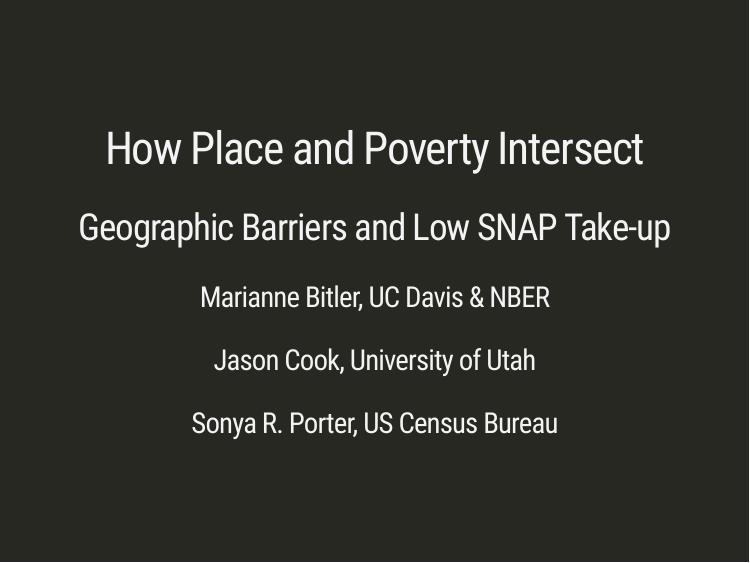
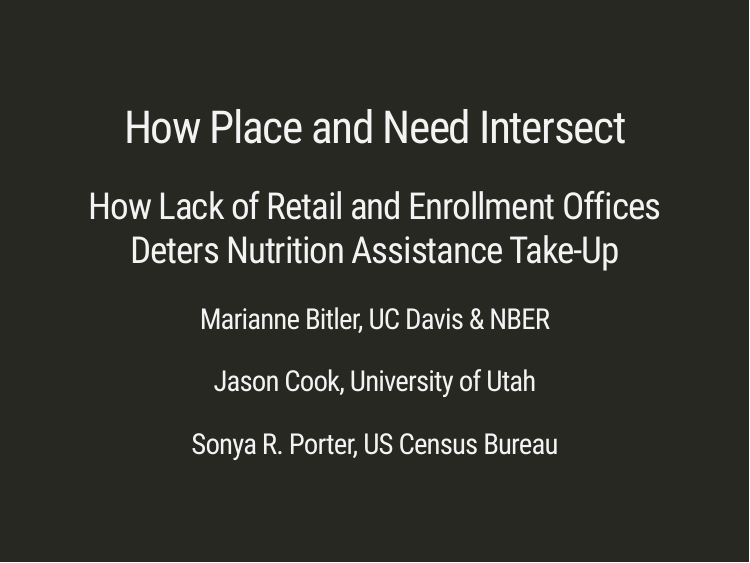
Before and after one commit to jasoncookecon/SNAP_Distance, an R Markdown document (SNAP_Distance_Bitler_Cook_Porter.Rmd): page 1 of 67. Rendered offline with R 4.5, knitr and Pandoc, with nearby package versions; the slides are laid out offline by our stand-in for remark.js, each with all of its steps uncovered, in fonts that may differ from those the slides ask for, and without slide numbers, shadows or browser add-ons; some code elsewhere in the file could not run offline; a font, style sheet, LaTeX package, included part or bibliography that could not be used is replaced or left out.

Commit message:
Update SNAP_Distance_Bitler_Cook_Porter.Rmd

```diff
--- a/SNAP_Distance_Bitler_Cook_Porter.Rmd
+++ b/SNAP_Distance_Bitler_Cook_Porter.Rmd
@@ -1,6 +1,6 @@
 ---
-title: "How Place and Poverty Intersect"
-subtitle: "Geographic Barriers and Low SNAP Take-up"
+title: "How Place and Need Intersect"
+subtitle: "How Lack of Retail and Enrollment Offices Deters Nutrition Assistance Take-Up"
 author:
   - .hi-green[Marianne Bitler], UC Davis & NBER
   - .hi-green[Jason Cook], University of Utah
```
